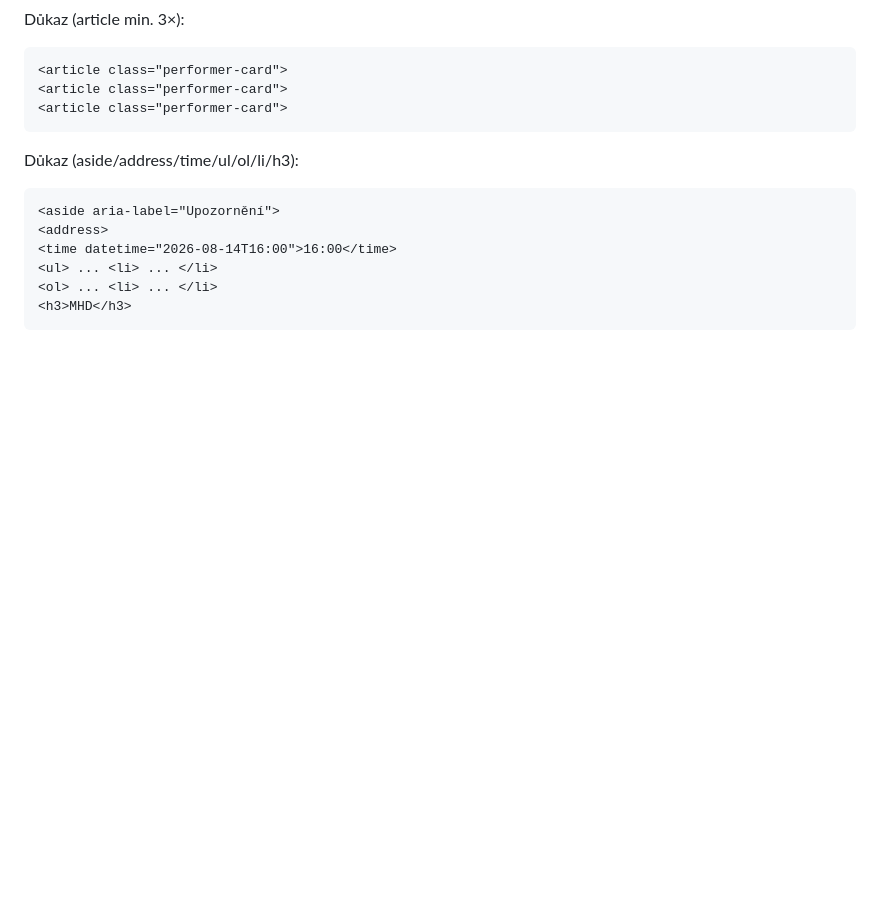
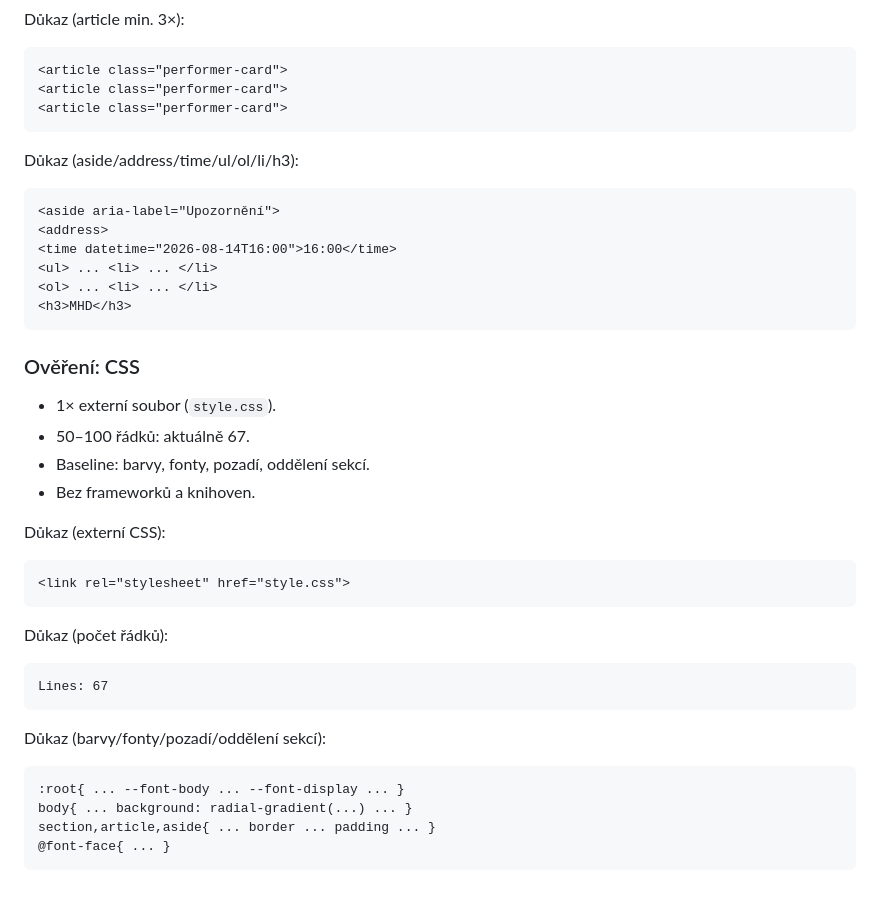
Before and after one commit to gymnastiquekiki-maker/festival, a Markdown page: DOCUMENTATION.md, the part around the change. GitHub-like rendering; blank space fills up the shorter version.

Commit message:
Add CSS verification

````diff
--- a/DOCUMENTATION.md
+++ b/DOCUMENTATION.md
@@ -406,3 +406,27 @@ Důkaz (aside/address/time/ul/ol/li/h3):
 <ol> ... <li> ... </li>
 <h3>MHD</h3>
 ```
+
+### Ověření: CSS
+- 1× externí soubor (`style.css`).
+- 50–100 řádků: aktuálně 67.
+- Baseline: barvy, fonty, pozadí, oddělení sekcí.
+- Bez frameworků a knihoven.
+
+Důkaz (externí CSS):
+```
+<link rel="stylesheet" href="style.css">
+```
+
+Důkaz (počet řádků):
+```
+Lines: 67
+```
+
+Důkaz (barvy/fonty/pozadí/oddělení sekcí):
+```
+:root{ ... --font-body ... --font-display ... }
+body{ ... background: radial-gradient(...) ... }
+section,article,aside{ ... border ... padding ... }
+@font-face{ ... }
+```
````
